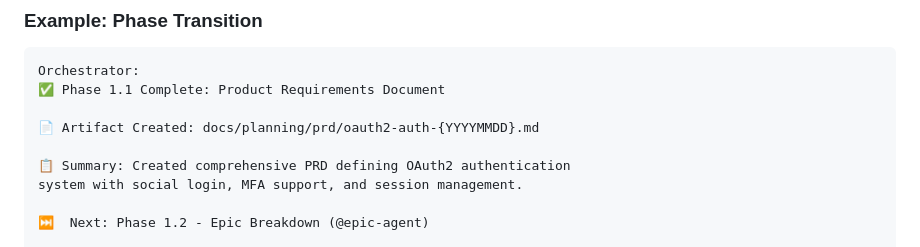
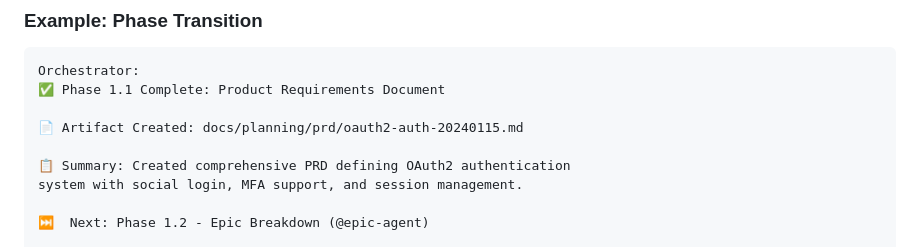
Before and after one commit to jonlwowski012/copilot-agent-factory, a Markdown page: README.md, the part around the change. Rendered like a GitHub page.

Commit message:
Use concrete example date (past date) in phase transition example
Co-authored-by: jonlwowski012 <8569931+jonlwowski012@users.noreply.github.com>

```diff
--- a/README.md
+++ b/README.md
@@ -210,7 +210,7 @@ The orchestrator coordinates a 6-phase workflow with approval gates, ensuring qu
 Orchestrator:
 ✅ Phase 1.1 Complete: Product Requirements Document
 
-📄 Artifact Created: docs/planning/prd/oauth2-auth-{YYYYMMDD}.md
+📄 Artifact Created: docs/planning/prd/oauth2-auth-20240115.md
 
 📋 Summary: Created comprehensive PRD defining OAuth2 authentication
 system with social login, MFA support, and session management.
```
